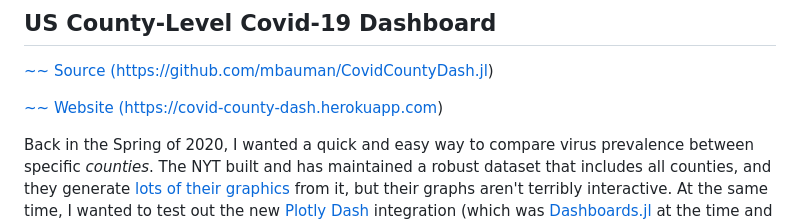
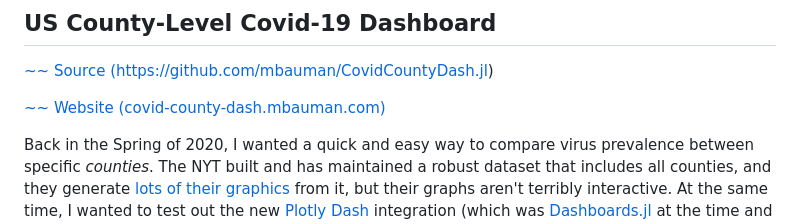
Before and after one commit to mbauman/mbauman.github.io, a Markdown page: projects.md, the part around the change. GitHub-like rendering.

Commit message:
Use new URL for covid-county-dash

```diff
--- a/projects.md
+++ b/projects.md
@@ -6,7 +6,7 @@
 
 [~~~<i class="fab fa-github" title="Source code"></i>~~~ Source (https://github.com/mbauman/CovidCountyDash.jl)][CovidCountyDash.jl]
 
-[~~~<i class="fas fa-external-link-alt"></i>~~~ Website (https://covid-county-dash.herokuapp.com)](https://covid-county-dash.herokuapp.com)
+[~~~<i class="fas fa-external-link-alt"></i>~~~ Website (covid-county-dash.mbauman.com)](http://covid-county-dash.mbauman.com)
 
 Back in the Spring of 2020, I wanted a quick and easy way to compare virus prevalence
 between specific _counties_. The NYT built and has maintained a robust dataset that includes
```
